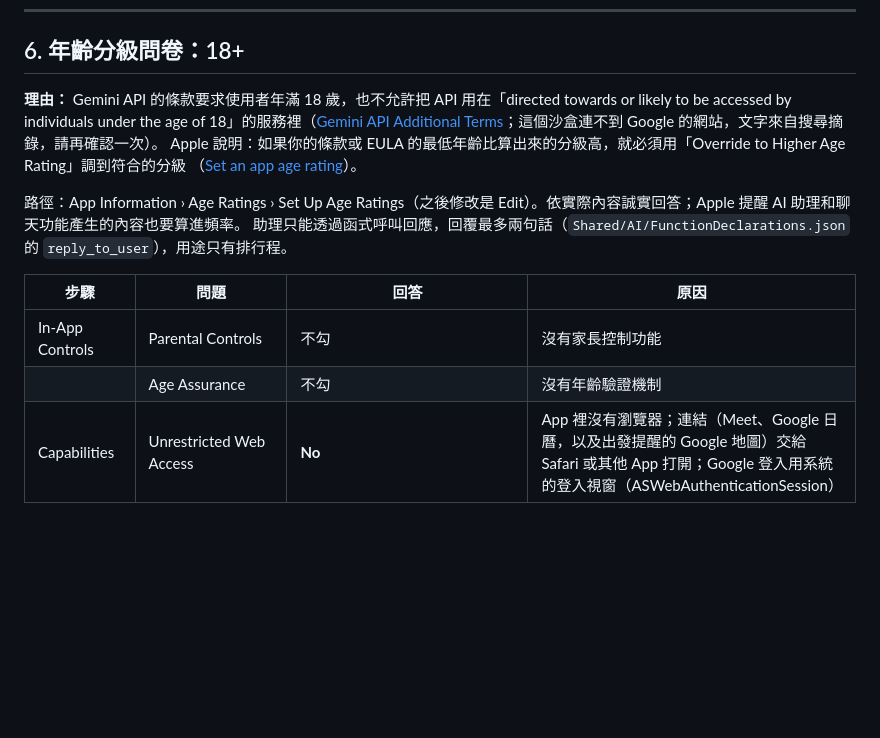
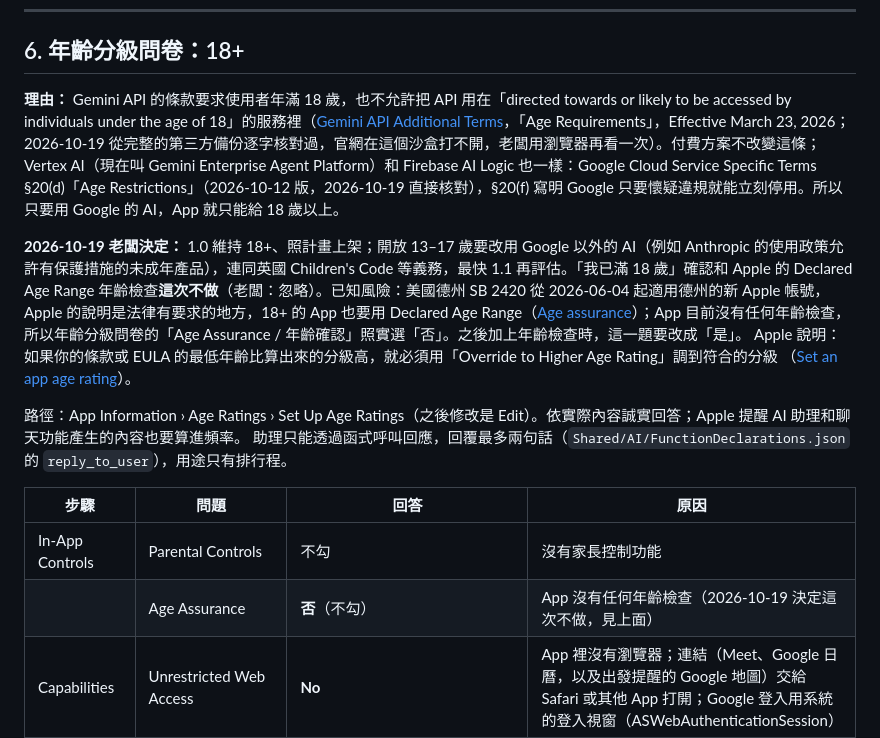
Before and after one commit to kennymaukwen-GIT/Smart-Schedule, a Markdown page: docs/app-store-metadata.md, the part around the change. GitHub-like rendering; blank space fills up the shorter version.

Commit message:
App Store notes: 18+ confirmed against Google's terms; age check deferred
The Gemini API "Age Requirements" (effective Mar 23, 2026) and Google
Cloud Service Specific Terms 20(d) (Vertex AI / Agent Platform, Firebase
AI Logic) both forbid apps directed at or likely to be accessed by
under-18s, so 18+ stays for 1.0 (owner decision 2026-10-19). Students
would need a non-Google AI provider, to be weighed for 1.1 at the
earliest. The owner chose not to add an 18+ confirmation or Apple's
Declared Age Range now; the Texas SB 2420 gap is recorded, and the age
rating's Age Assurance answer stays "No" until a check exists.

Co-Authored-By: Claude Opus 5.5 <noreply@anthropic.com>
Claude-Session: https://claude.ai/code/session_01Q6gJxudaMTiT1EZURg3J14

```diff
--- a/docs/app-store-metadata.md
+++ b/docs/app-store-metadata.md
@@ -392,7 +392,9 @@ Apple 的定義（[App privacy details](https://developer.apple.com/app-store/ap
 
 ## 6. 年齡分級問卷：18+
 
-**理由：** Gemini API 的條款要求使用者年滿 18 歲，也不允許把 API 用在「directed towards or likely to be accessed by individuals under the age of 18」的服務裡（[Gemini API Additional Terms](https://ai.google.dev/gemini-api/terms)；這個沙盒連不到 Google 的網站，文字來自搜尋摘錄，請再確認一次）。
+**理由：** Gemini API 的條款要求使用者年滿 18 歲，也不允許把 API 用在「directed towards or likely to be accessed by individuals under the age of 18」的服務裡（[Gemini API Additional Terms](https://ai.google.dev/gemini-api/terms)，「Age Requirements」，Effective March 23, 2026；2026-10-19 從完整的第三方備份逐字核對過，官網在這個沙盒打不開，老闆用瀏覽器再看一次）。付費方案不改變這條；Vertex AI（現在叫 Gemini Enterprise Agent Platform）和 Firebase AI Logic 也一樣：Google Cloud Service Specific Terms §20(d)「Age Restrictions」（2026-10-12 版，2026-10-19 直接核對），§20(f) 寫明 Google 只要懷疑違規就能立刻停用。所以只要用 Google 的 AI，App 就只能給 18 歲以上。
+
+**2026-10-19 老闆決定：** 1.0 維持 18+、照計畫上架；開放 13–17 歲要改用 Google 以外的 AI（例如 Anthropic 的使用政策允許有保護措施的未成年產品），連同英國 Children's Code 等義務，最快 1.1 再評估。「我已滿 18 歲」確認和 Apple 的 Declared Age Range 年齡檢查**這次不做**（老闆：忽略）。已知風險：美國德州 SB 2420 從 2026-06-04 起適用德州的新 Apple 帳號，Apple 的說明是法律有要求的地方，18+ 的 App 也要用 Declared Age Range（[Age assurance](https://developer.apple.com/support/age-assurance/)）；App 目前沒有任何年齡檢查，所以年齡分級問卷的「Age Assurance / 年齡確認」照實選「否」。之後加上年齡檢查時，這一題要改成「是」。
 Apple 說明：如果你的條款或 EULA 的最低年齡比算出來的分級高，就必須用「Override to Higher Age Rating」調到符合的分級
 （[Set an app age rating](https://developer.apple.com/help/app-store-connect/manage-app-information/set-an-app-age-rating)）。
 
@@ -402,7 +404,7 @@ Apple 說明：如果你的條款或 EULA 的最低年齡比算出來的分級
 | 步驟 | 問題 | 回答 | 原因 |
 |---|---|---|---|
 | In-App Controls | Parental Controls | 不勾 | 沒有家長控制功能 |
-| | Age Assurance | 不勾 | 沒有年齡驗證機制 |
+| | Age Assurance | **否**（不勾） | App 沒有任何年齡檢查（2026-10-19 決定這次不做，見上面） |
 | Capabilities | Unrestricted Web Access | **No** | App 裡沒有瀏覽器；連結（Meet、Google 日曆，以及出發提醒的 Google 地圖）交給 Safari 或其他 App 打開；Google 登入用系統的登入視窗（ASWebAuthenticationSession） |
 | | User-Generated Content | **No** | 內容不會分享給其他使用者 |
 | | Messaging and Chat | **No** | 對話對象是助理，不是其他人 |
```
